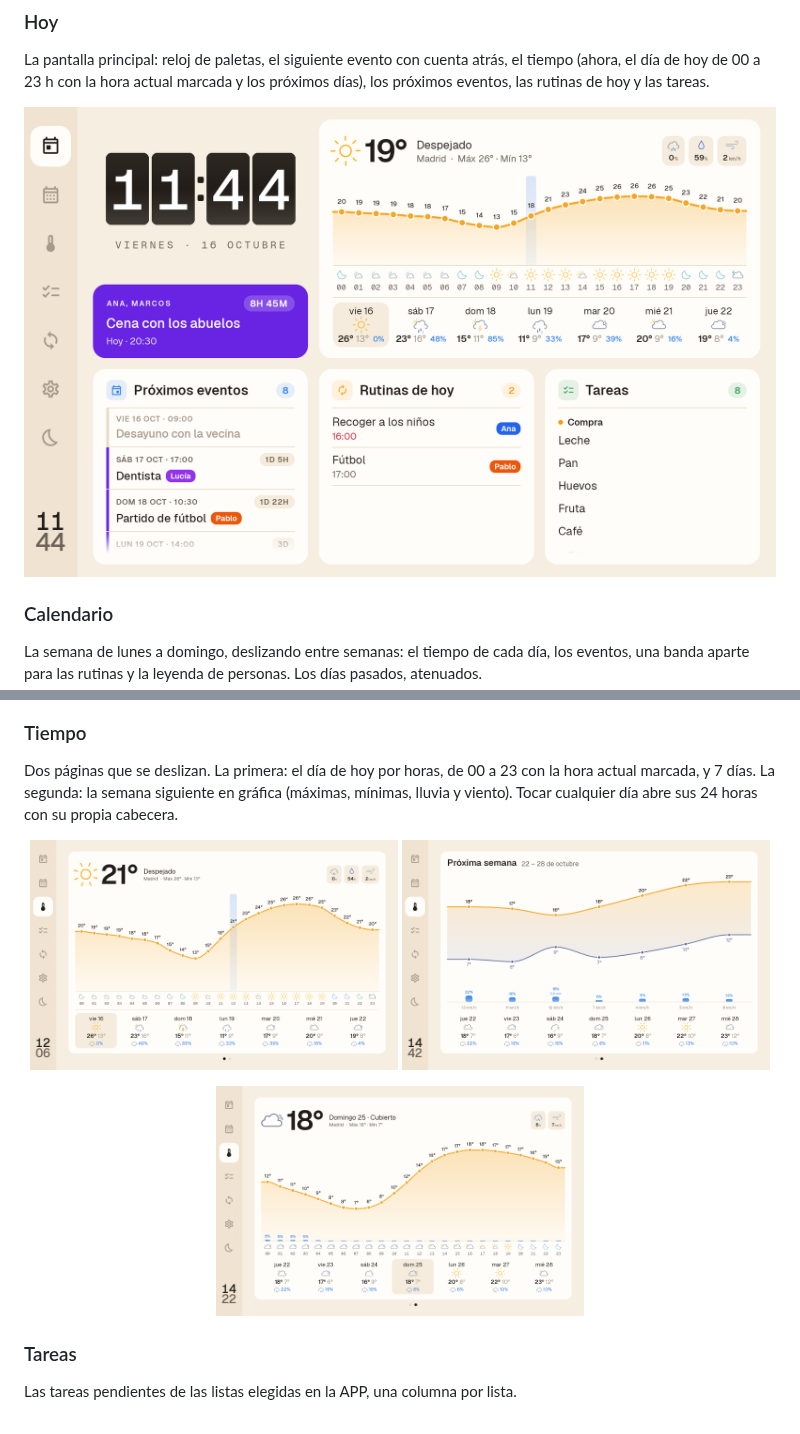
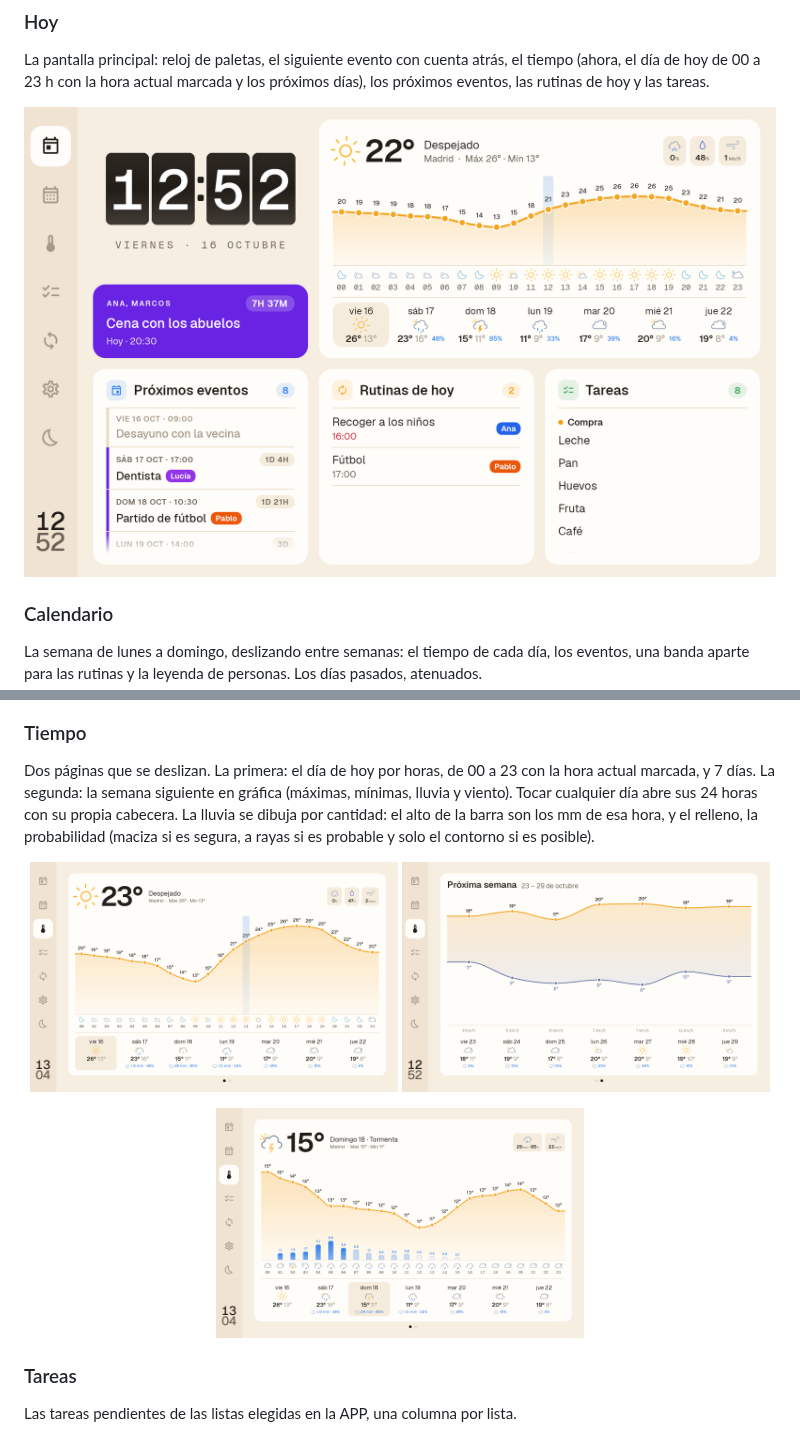
Before and after one commit to eusonlito/Planify-Dashboard, a Markdown page: README.md, 2 parts joined by grey strips. GitHub-like rendering; pictures changed too: docs/images/today.png, docs/images/weather-day.png, docs/images/weather-week.png.

```diff
--- a/README.md
+++ b/README.md
@@ -45,7 +45,7 @@ La semana de lunes a domingo, deslizando entre semanas: el tiempo de cada día,
 <img src="docs/images/calendar.png" alt="Calendario" />
 
 ### Tiempo
-Dos páginas que se deslizan. La primera: el día de hoy por horas, de 00 a 23 con la hora actual marcada, y 7 días. La segunda: la semana siguiente en gráfica (máximas, mínimas, lluvia y viento). Tocar cualquier día abre sus 24 horas con su propia cabecera.
+Dos páginas que se deslizan. La primera: el día de hoy por horas, de 00 a 23 con la hora actual marcada, y 7 días. La segunda: la semana siguiente en gráfica (máximas, mínimas, lluvia y viento). Tocar cualquier día abre sus 24 horas con su propia cabecera. La lluvia se dibuja por cantidad: el alto de la barra son los mm de esa hora, y el relleno, la probabilidad (maciza si es segura, a rayas si es probable y solo el contorno si es posible).
 
 <p align="center">
   <img src="docs/images/weather.png" width="49%" alt="Tiempo: hoy por horas y 7 días" />
```
Also changed, not shown: other parts of README.md (+1 -1 lines), docs/ARCHITECTURE.md (+2 -2 lines), 1 other file.
